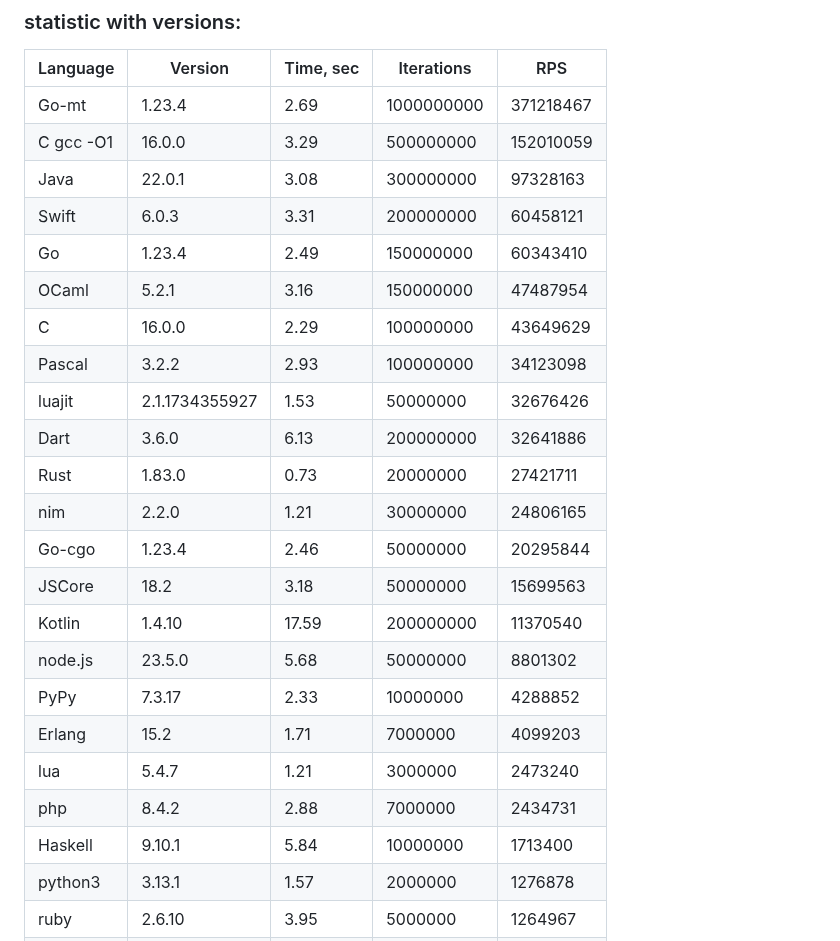
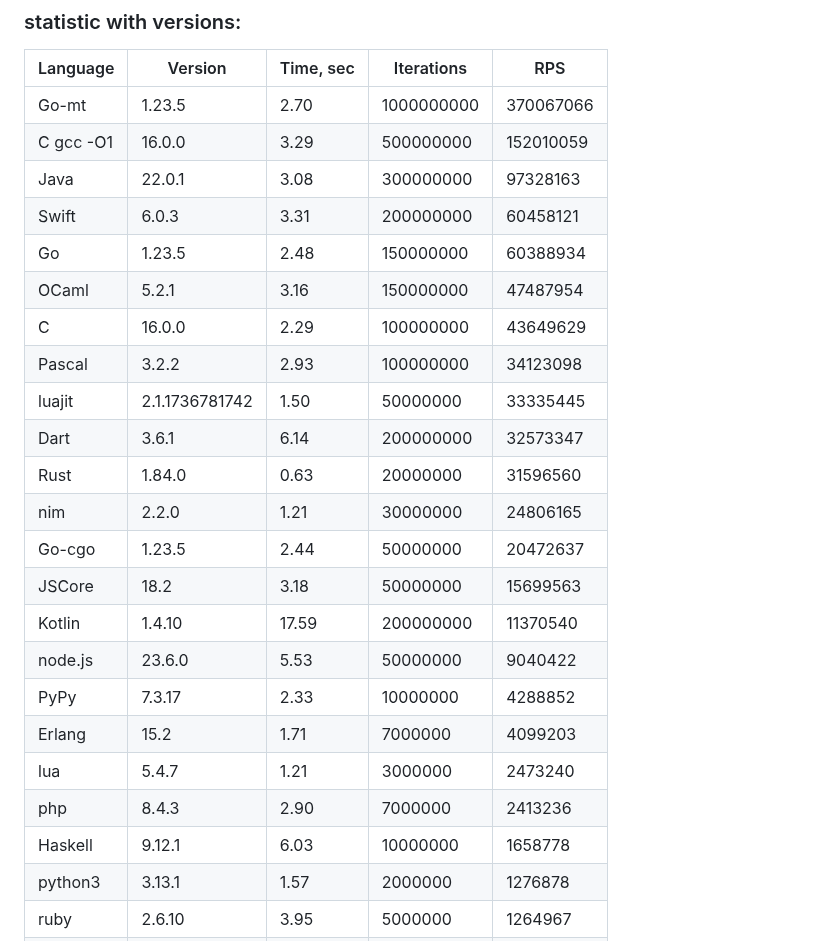
Before and after one commit to msoap/factorial-multi-language, a Markdown page: README.md, the part around one of its changes. GitHub-like rendering.

```diff
--- a/README.md
+++ b/README.md
@@ -13,27 +13,27 @@ Report:
 
 | Language   | Version        | Time, sec | Iterations | RPS       |
 |------------|----------------|-----------|------------|-----------|
-|      Go-mt |         1.23.4 |      2.69 | 1000000000 | 371218467 |
+|      Go-mt |         1.23.5 |      2.70 | 1000000000 | 370067066 |
 |  C gcc -O1 |         16.0.0 |      3.29 |  500000000 | 152010059 |
 |       Java |         22.0.1 |      3.08 |  300000000 |  97328163 |
 |      Swift |          6.0.3 |      3.31 |  200000000 |  60458121 |
-|         Go |         1.23.4 |      2.49 |  150000000 |  60343410 |
+|         Go |         1.23.5 |      2.48 |  150000000 |  60388934 |
 |      OCaml |          5.2.1 |      3.16 |  150000000 |  47487954 |
 |          C |         16.0.0 |      2.29 |  100000000 |  43649629 |
 |     Pascal |          3.2.2 |      2.93 |  100000000 |  34123098 |
-|     luajit | 2.1.1734355927 |      1.53 |   50000000 |  32676426 |
-|       Dart |          3.6.0 |      6.13 |  200000000 |  32641886 |
-|       Rust |         1.83.0 |      0.73 |   20000000 |  27421711 |
+|     luajit | 2.1.1736781742 |      1.50 |   50000000 |  33335445 |
+|       Dart |          3.6.1 |      6.14 |  200000000 |  32573347 |
+|       Rust |         1.84.0 |      0.63 |   20000000 |  31596560 |
 |        nim |          2.2.0 |      1.21 |   30000000 |  24806165 |
-|     Go-cgo |         1.23.4 |      2.46 |   50000000 |  20295844 |
+|     Go-cgo |         1.23.5 |      2.44 |   50000000 |  20472637 |
 |     JSCore |           18.2 |      3.18 |   50000000 |  15699563 |
 |     Kotlin |         1.4.10 |     17.59 |  200000000 |  11370540 |
-|    node.js |         23.5.0 |      5.68 |   50000000 |   8801302 |
+|    node.js |         23.6.0 |      5.53 |   50000000 |   9040422 |
 |       PyPy |         7.3.17 |      2.33 |   10000000 |   4288852 |
 |     Erlang |           15.2 |      1.71 |    7000000 |   4099203 |
 |        lua |          5.4.7 |      1.21 |    3000000 |   2473240 |
-|        php |          8.4.2 |      2.88 |    7000000 |   2434731 |
-|    Haskell |         9.10.1 |      5.84 |   10000000 |   1713400 |
+|        php |          8.4.3 |      2.90 |    7000000 |   2413236 |
+|    Haskell |         9.12.1 |      6.03 |   10000000 |   1658778 |
 |    python3 |         3.13.1 |      1.57 |    2000000 |   1276878 |
 |       ruby |         2.6.10 |      3.95 |    5000000 |   1264967 |
 |       gawk |          5.3.1 |      1.29 |    1000000 |    774202 |
```
Also changed, not shown: other parts of README.md (+18 -18 lines).
